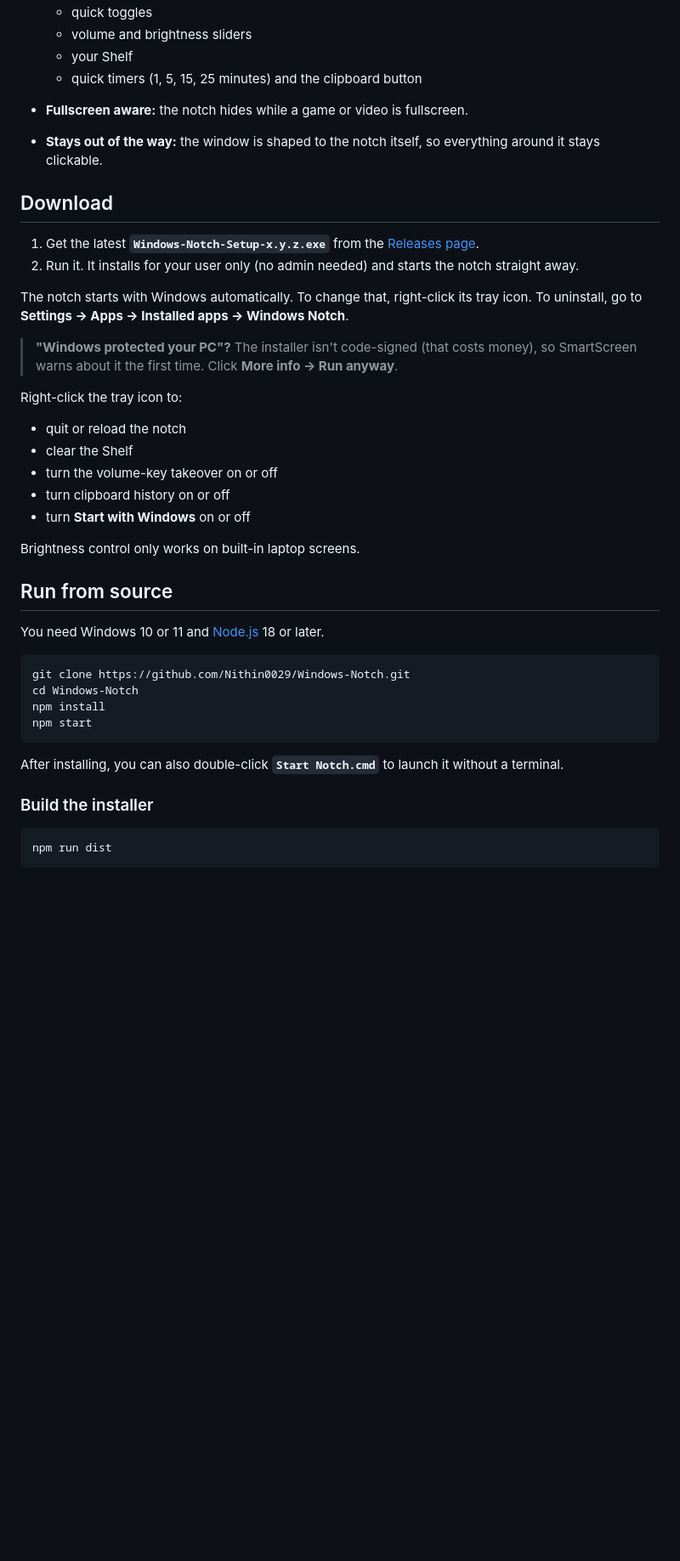
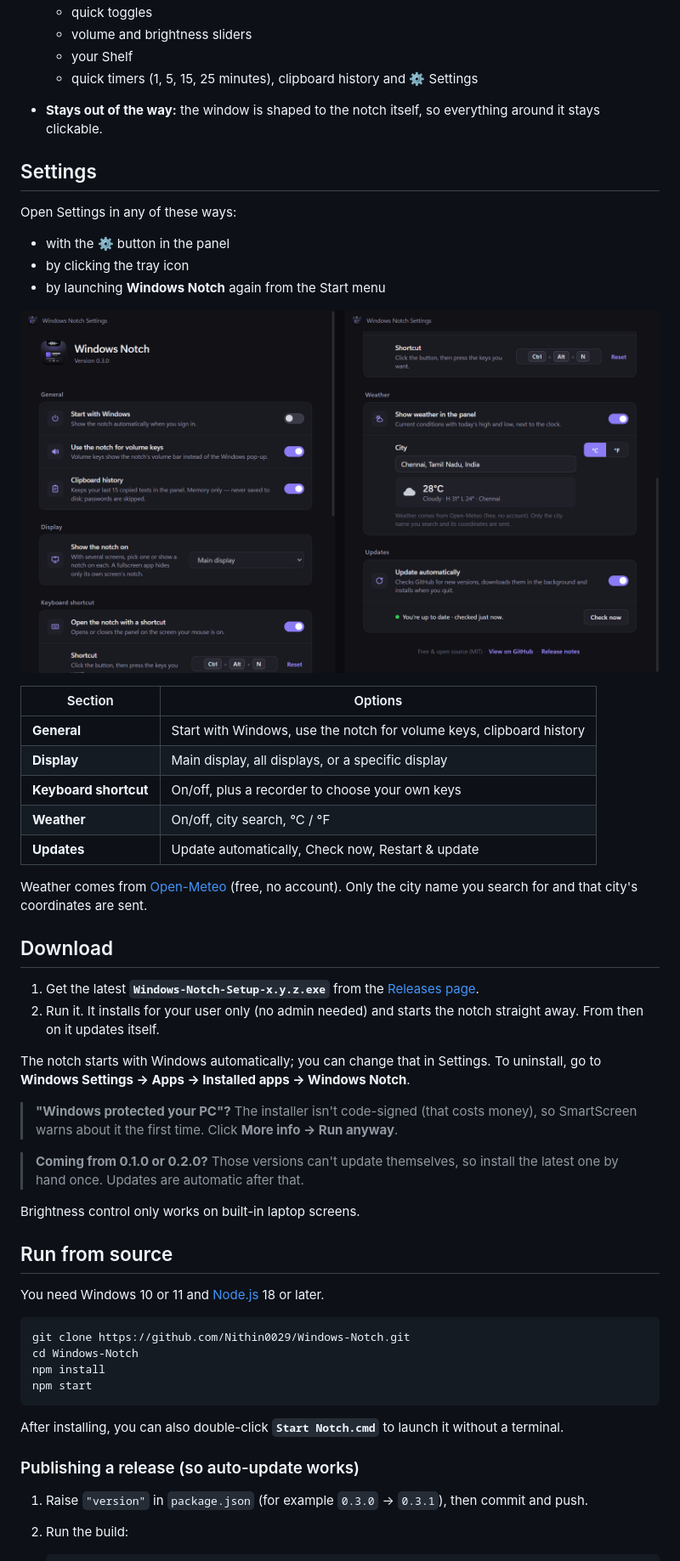
Before and after one commit to Nithin0029/Windows-Notch, a Markdown page: README.md, the part around one of its changes. Shown at 85% size. Drawn GitHub-style; pictures changed too: docs/settings.png (added); blank space fills up the shorter version.

````diff
--- a/README.md
+++ b/README.md
@@ -32,25 +35,38 @@ A MacBook-style **notch** for Windows. It sits at the top centre of your screen,
   - quick toggles
   - volume and brightness sliders
   - your Shelf
-  - quick timers (1, 5, 15, 25 minutes) and the clipboard button
-- **Fullscreen aware:** the notch hides while a game or video is fullscreen.
+  - quick timers (1, 5, 15, 25 minutes), clipboard history and ⚙ Settings
 - **Stays out of the way:** the window is shaped to the notch itself, so everything around it stays clickable.
+
+## Settings
+
+Open Settings in any of these ways:
+- with the ⚙ button in the panel
+- by clicking the tray icon
+- by launching **Windows Notch** again from the Start menu
+
+![Windows Notch Settings window](docs/settings.png)
+
+| Section | Options |
+|---|---|
+| **General** | Start with Windows, use the notch for volume keys, clipboard history |
+| **Display** | Main display, all displays, or a specific display |
+| **Keyboard shortcut** | On/off, plus a recorder to choose your own keys |
+| **Weather** | On/off, city search, °C / °F |
+| **Updates** | Update automatically, Check now, Restart & update |
+
+Weather comes from [Open-Meteo](https://open-meteo.com/) (free, no account). Only the city name you search for and that city's coordinates are sent.
 
 ## Download
 
 1. Get the latest **`Windows-Notch-Setup-x.y.z.exe`** from the [Releases page](https://github.com/Nithin0029/Windows-Notch/releases).
-2. Run it. It installs for your user only (no admin needed) and starts the notch straight away.
+2. Run it. It installs for your user only (no admin needed) and starts the notch straight away. From then on it updates itself.
 
-The notch starts with Windows automatically. To change that, right-click its tray icon. To uninstall, go to **Settings → Apps → Installed apps → Windows Notch**.
+The notch starts with Windows automatically; you can change that in Settings. To uninstall, go to **Windows Settings → Apps → Installed apps → Windows Notch**.
 
 > **"Windows protected your PC"?** The installer isn't code-signed (that costs money), so SmartScreen warns about it the first time. Click **More info → Run anyway**.
 
-Right-click the tray icon to:
-- quit or reload the notch
-- clear the Shelf
-- turn the volume-key takeover on or off
-- turn clipboard history on or off
-- turn **Start with Windows** on or off
+> **Coming from 0.1.0 or 0.2.0?** Those versions can't update themselves, so install the latest one by hand once. Updates are automatic after that.
 
 Brightness control only works on built-in laptop screens.
 
@@ -67,9 +83,8 @@ npm start
 
 After installing, you can also double-click **`Start Notch.cmd`** to launch it without a terminal.
 
-### Build the installer
+### Publishing a release (so auto-update works)
 
-```bash
-npm run dist
-```
+1. Raise `"version"` in `package.json` (for example `0.3.0` → `0.3.1`), then commit and push.
+2. Run the build:
 
````
Also changed, not shown: other parts of README.md (+33 -17 lines), docs/clipboard.png, docs/screenshot.png, 13 other files.
